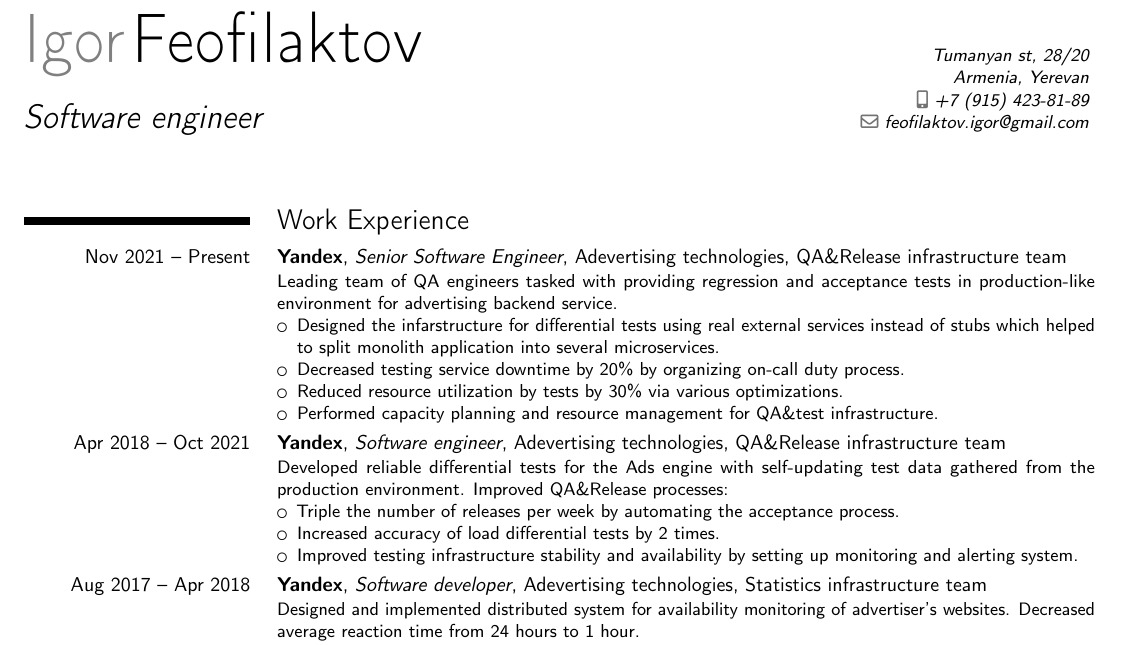
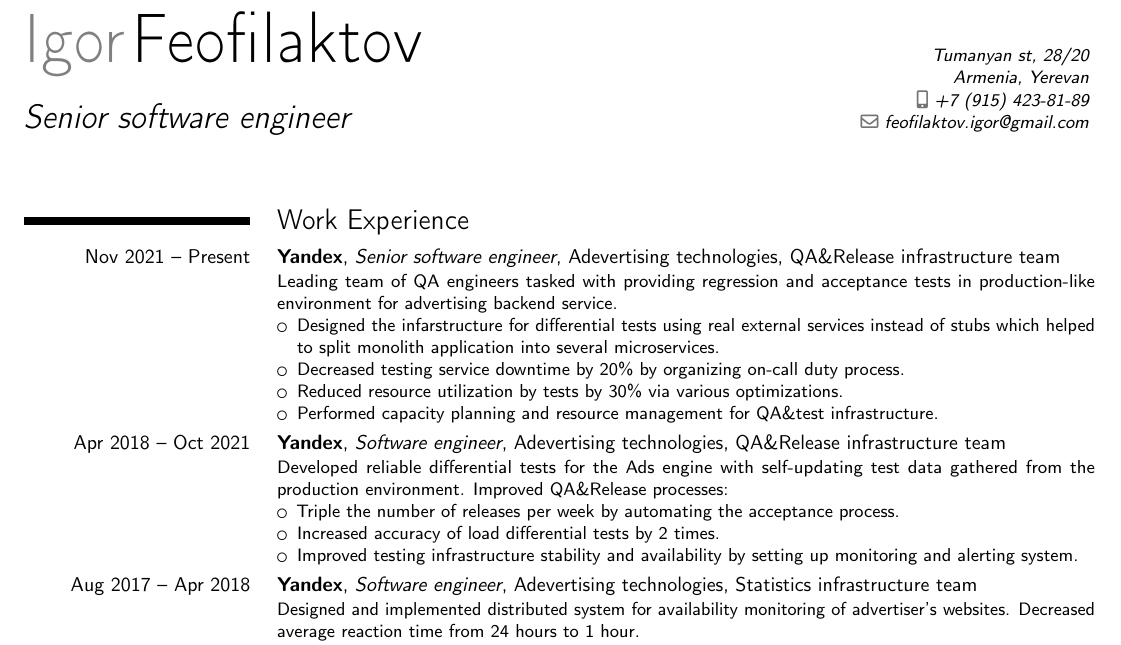
Before and after one commit to i-feofilaktov/cv, a LaTeX CV (cv.tex): part of the page, cut so that both start at the same text. Compiled offline with pdfLaTeX.

Commit message:
Fixed position name again

```diff
--- a/cv.tex
+++ b/cv.tex
@@ -8,7 +8,7 @@
 \setlength{\hintscolumnwidth}{4cm}
 
 \name{Igor}{Feofilaktov}
-\title{Software engineer}
+\title{Senior software engineer}
 \email{feofilaktov.igor@gmail.com}
 \mobile{+7 (915) 423-81-89}
 \address{Tumanyan st, 28/20}{Armenia, Yerevan}
@@ -17,7 +17,7 @@
     \makecvtitle
 
     \section{Work Experience}
-        \cventry{Nov 2021 -- Present}{Yandex}{Senior Software Engineer}{Adevertising technologies}{QA\&Release infrastructure team}{
+        \cventry{Nov 2021 -- Present}{Yandex}{Senior software engineer}{Adevertising technologies}{QA\&Release infrastructure team}{
         Leading team of QA engineers tasked with providing regression and acceptance tests in production-like environment for advertising backend service.
 		\begin{itemize}
 			\item Designed the infarstructure for differential tests using real external services instead of stubs which helped to split monolith application into several microservices.
@@ -35,7 +35,7 @@
             \item Improved testing infrastructure stability and availability by setting up monitoring and alerting system.
 		\end{itemize}
 	}
-        \cventry{Aug 2017 -- Apr 2018}{Yandex}{Software developer}{Adevertising technologies}{Statistics infrastructure team}{
+        \cventry{Aug 2017 -- Apr 2018}{Yandex}{Software engineer}{Adevertising technologies}{Statistics infrastructure team}{
         Designed and implemented distributed system for availability monitoring of advertiser's websites. Decreased average reaction time from 24 hours to 1 hour.
 	}
         \cventry{Dec 2016 -- Jul 2017}{New Cloud Technologies}{QA automation engineer}{Mail platform developing team}{}{
```
Also changed, not shown: cv.pdf.
